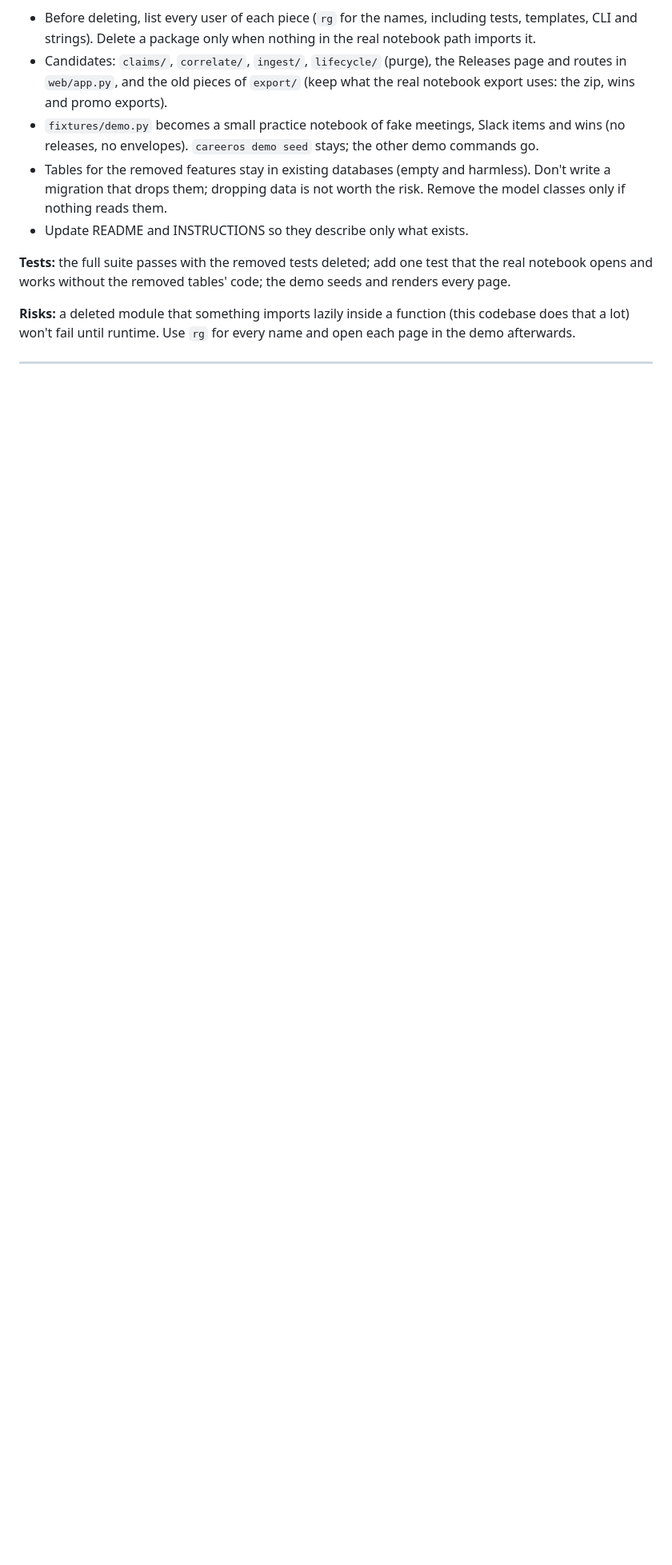
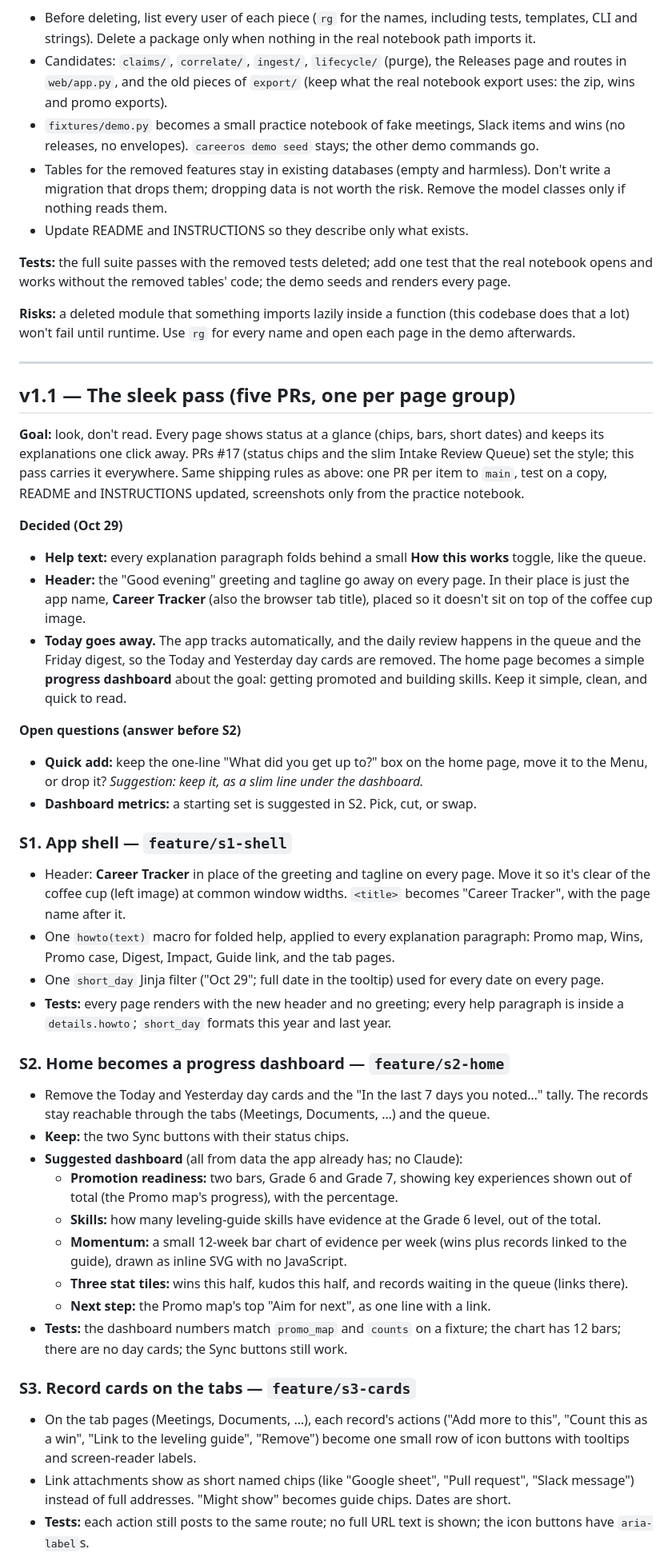
Before and after one commit to jmysterio/career-os, a Markdown page: IMPLEMENTATION_PLAN.md, the part around one of its changes. Shown at 80% size. GitHub-like rendering; blank space fills up the shorter version.

Commit message:
Plan the v1.1 sleek pass: app shell, progress dashboard home, cards, wins, promo
Co-Authored-By: Claude <noreply@anthropic.com>
Co-authored-by: Cursor <cursoragent@cursor.com>

```diff
--- a/IMPLEMENTATION_PLAN.md
+++ b/IMPLEMENTATION_PLAN.md
@@ -272,3 +272,38 @@ All three add records with `source` set to `github`, `docs` or `releases`, an `e
 
 ---
 
+## v1.1 — The sleek pass (five PRs, one per page group)
+
+**Goal:** look, don't read. Every page shows status at a glance (chips, bars, short dates) and keeps its explanations one click away. PRs #17 (status chips and the slim Intake Review Queue) set the style; this pass carries it everywhere. Same shipping rules as above: one PR per item to `main`, test on a copy, README and INSTRUCTIONS updated, screenshots only from the practice notebook.
+
+**Decided (Oct 29)**
+- **Help text:** every explanation paragraph folds behind a small **How this works** toggle, like the queue.
+- **Header:** the "Good evening" greeting and tagline go away on every page. In their place is just the app name, **Career Tracker** (also the browser tab title), placed so it doesn't sit on top of the coffee cup image.
+- **Today goes away.** The app tracks automatically, and the daily review happens in the queue and the Friday digest, so the Today and Yesterday day cards are removed. The home page becomes a simple **progress dashboard** about the goal: getting promoted and building skills. Keep it simple, clean, and quick to read.
+
+**Open questions (answer before S2)**
+- **Quick add:** keep the one-line "What did you get up to?" box on the home page, move it to the Menu, or drop it? *Suggestion: keep it, as a slim line under the dashboard.*
+- **Dashboard metrics:** a starting set is suggested in S2. Pick, cut, or swap.
+
+### S1. App shell — `feature/s1-shell`
+- Header: **Career Tracker** in place of the greeting and tagline on every page. Move it so it's clear of the coffee cup (left image) at common window widths. `<title>` becomes "Career Tracker", with the page name after it.
+- One `howto(text)` macro for folded help, applied to every explanation paragraph: Promo map, Wins, Promo case, Digest, Impact, Guide link, and the tab pages.
+- One `short_day` Jinja filter ("Oct 29"; full date in the tooltip) used for every date on every page.
+- **Tests:** every page renders with the new header and no greeting; every help paragraph is inside a `details.howto`; `short_day` formats this year and last year.
+
+### S2. Home becomes a progress dashboard — `feature/s2-home`
+- Remove the Today and Yesterday day cards and the "In the last 7 days you noted…" tally. The records stay reachable through the tabs (Meetings, Documents, …) and the queue.
+- **Keep:** the two Sync buttons with their status chips.
+- **Suggested dashboard** (all from data the app already has; no Claude):
+  - **Promotion readiness:** two bars, Grade 6 and Grade 7, showing key experiences shown out of total (the Promo map's progress), with the percentage.
+  - **Skills:** how many leveling-guide skills have evidence at the Grade 6 level, out of the total.
+  - **Momentum:** a small 12-week bar chart of evidence per week (wins plus records linked to the guide), drawn as inline SVG with no JavaScript.
+  - **Three stat tiles:** wins this half, kudos this half, and records waiting in the queue (links there).
+  - **Next step:** the Promo map's top "Aim for next", as one line with a link.
+- **Tests:** the dashboard numbers match `promo_map` and `counts` on a fixture; the chart has 12 bars; there are no day cards; the Sync buttons still work.
+
+### S3. Record cards on the tabs — `feature/s3-cards`
+- On the tab pages (Meetings, Documents, …), each record's actions ("Add more to this", "Count this as a win", "Link to the leveling guide", "Remove") become one small row of icon buttons with tooltips and screen-reader labels.
+- Link attachments show as short named chips (like "Google sheet", "Pull request", "Slack message") instead of full addresses. "Might show" becomes guide chips. Dates are short.
+- **Tests:** each action still posts to the same route; no full URL text is shown; the icon buttons have `aria-label`s.
+
```
Also changed, not shown: other parts of IMPLEMENTATION_PLAN.md (+16 -0 lines).
